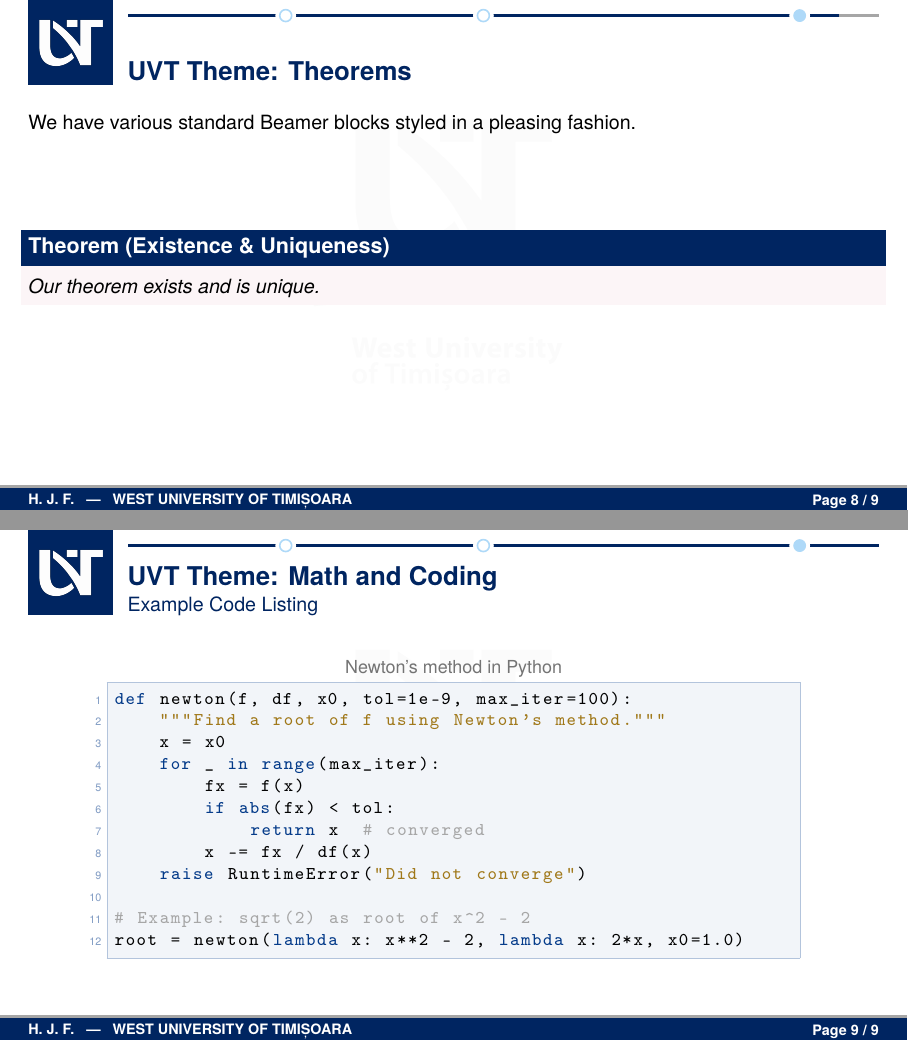
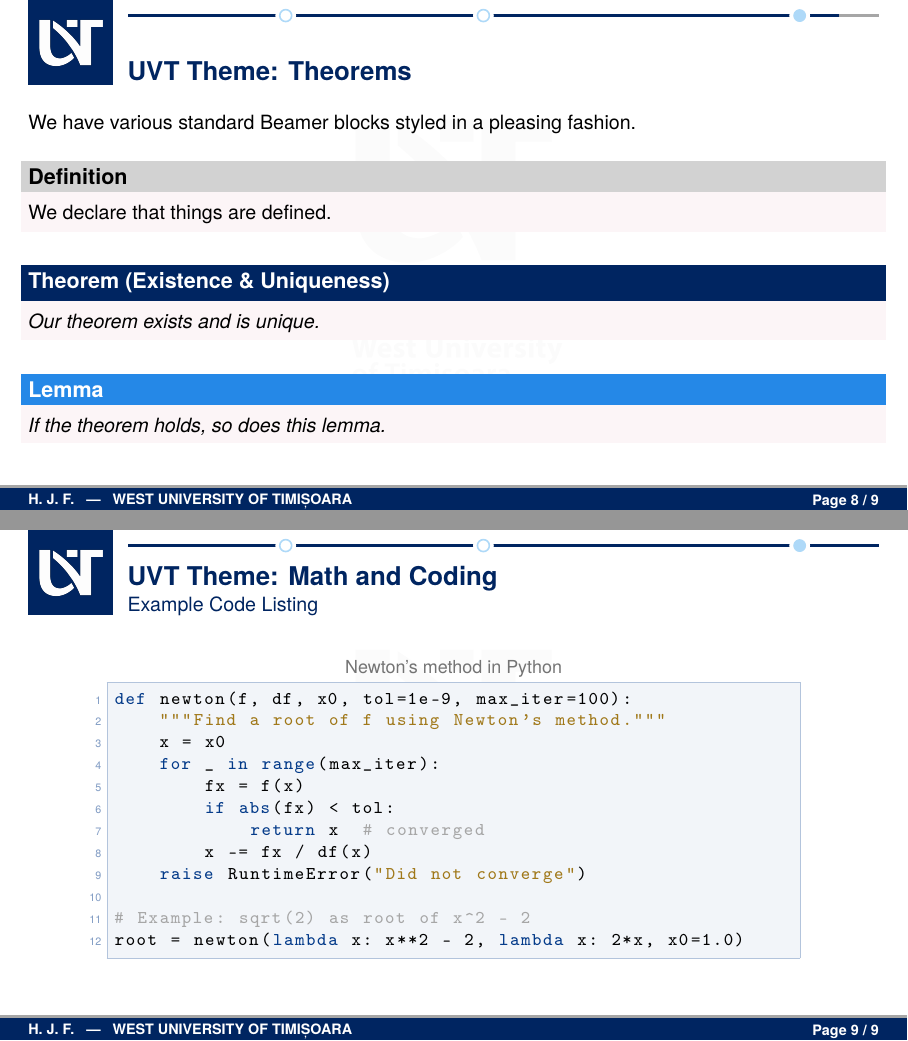
Before and after one commit to alexfikl/uvt-beamer, LaTeX slides (template.tex): pages 18 and 19 of 19, joined at a grey line. Compiled offline with pdfLaTeX.

Commit message:
feat: add theorem slide

```diff
--- a/template.tex
+++ b/template.tex
@@ -237,9 +237,21 @@ We have various standard Beamer blocks styled in a pleasing fashion.
 
 \vfill
 
+\begin{definition}
+We declare that things are defined.
+\end{definition}
+
+\vfill
+
 \begin{theorem}[Existence \& Uniqueness]
 Our theorem exists and is unique.
 \end{theorem}
+
+\vfill
+
+\begin{lemma}
+If the theorem holds, so does this lemma.
+\end{lemma}
 
 \vfill
 
```
